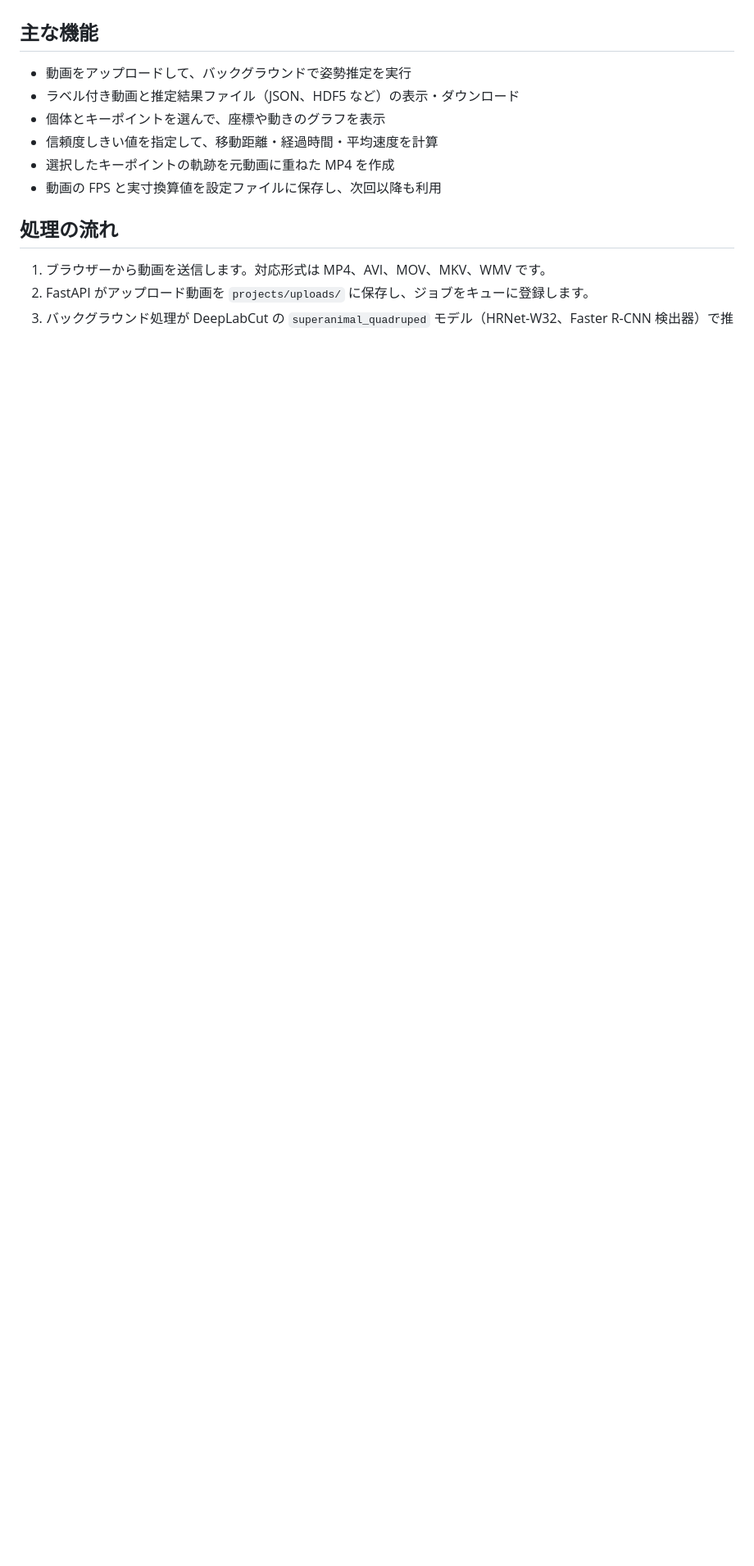
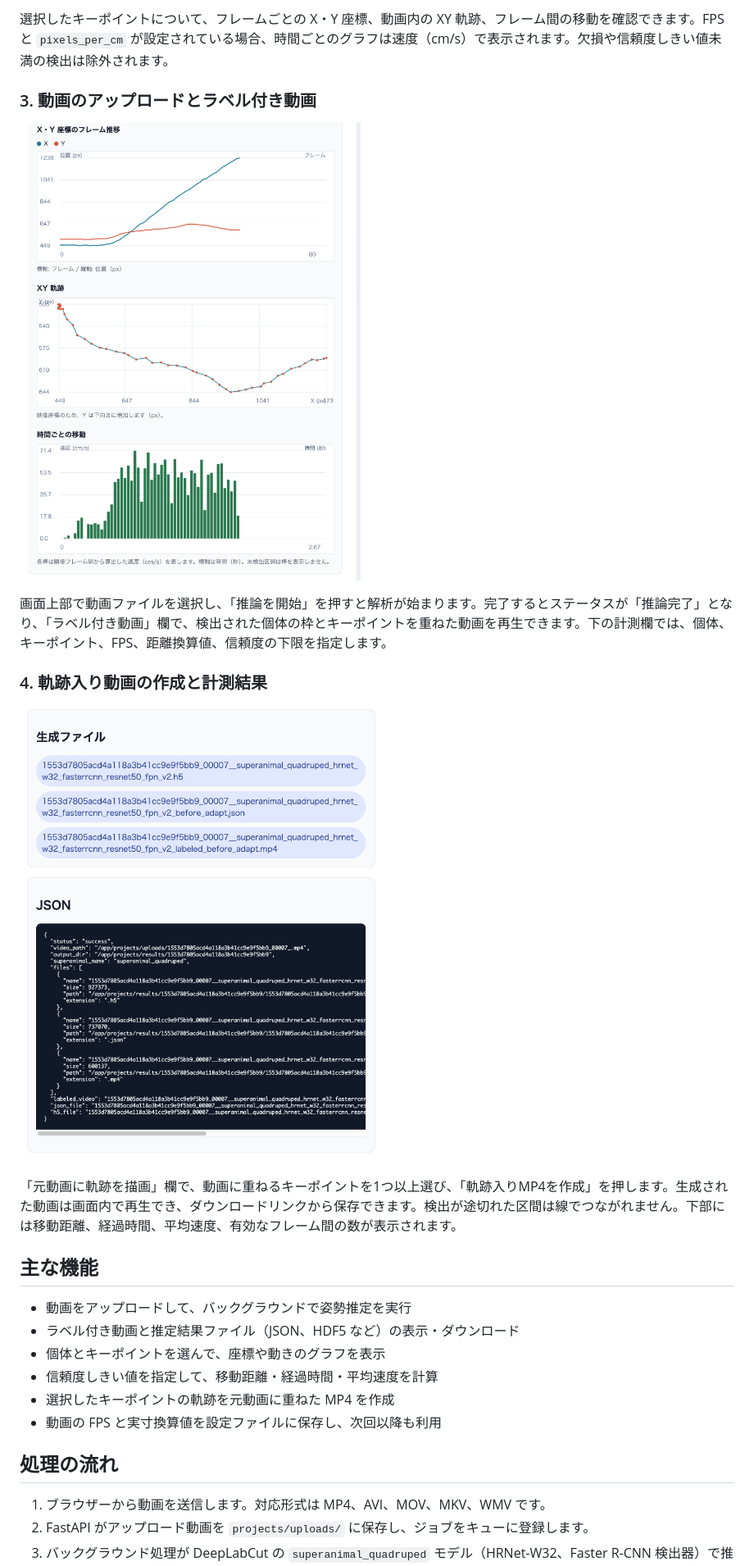
Before and after one commit to jeansblog/deeplabcut-project, a Markdown page: Readme.md, the part around the change printed below. Shown: that part at 82% size. GitHub-like rendering; pictures changed too: 2026-10-04 0.43.49.png (added), 2026-10-04 0.44.19.png (added); blank space fills up the shorter version.

Commit message:
feat: Add image references and descriptions to README for enhanced user guidance

```diff
--- a/Readme.md
+++ b/Readme.md
@@ -4,3 +19,16 @@
+選択したキーポイントについて、フレームごとの X・Y 座標、動画内の XY 軌跡、フレーム間の移動を確認できます。FPS と `pixels_per_cm` が設定されている場合、時間ごとのグラフは速度（cm/s）で表示されます。欠損や信頼度しきい値未満の検出は除外されます。
+
+### 3. 動画のアップロードとラベル付き動画
+
+![動画アップロードとラベル付き動画](<./2026-10-04 0.43.49.png>)
+
+画面上部で動画ファイルを選択し、「推論を開始」を押すと解析が始まります。完了するとステータスが「推論完了」となり、「ラベル付き動画」欄で、検出された個体の枠とキーポイントを重ねた動画を再生できます。下の計測欄では、個体、キーポイント、FPS、距離換算値、信頼度の下限を指定します。
+
+### 4. 軌跡入り動画の作成と計測結果
+
+![軌跡入り動画と計測結果](<./2026-10-04 0.44.19.png>)
+
+「元動画に軌跡を描画」欄で、動画に重ねるキーポイントを1つ以上選び、「軌跡入りMP4を作成」を押します。生成された動画は画面内で再生でき、ダウンロードリンクから保存できます。検出が途切れた区間は線でつながれません。下部には移動距離、経過時間、平均速度、有効なフレーム間の数が表示されます。
 
 ## 主な機能
 
```
Also changed, not shown: other parts of Readme.md (+15 -0 lines), 2026-10-04 0.42.48.png (added), 2026-10-04 0.43.18.png (added).
